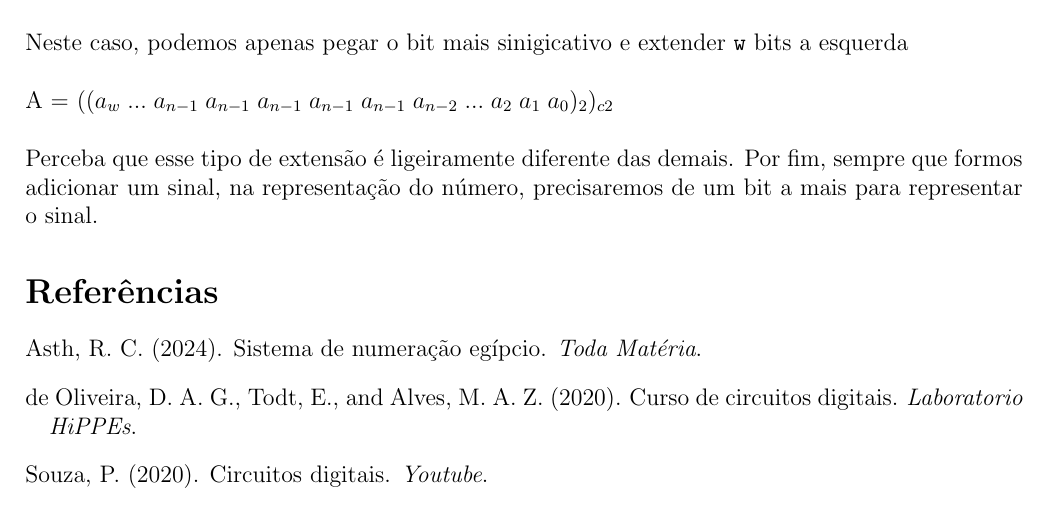
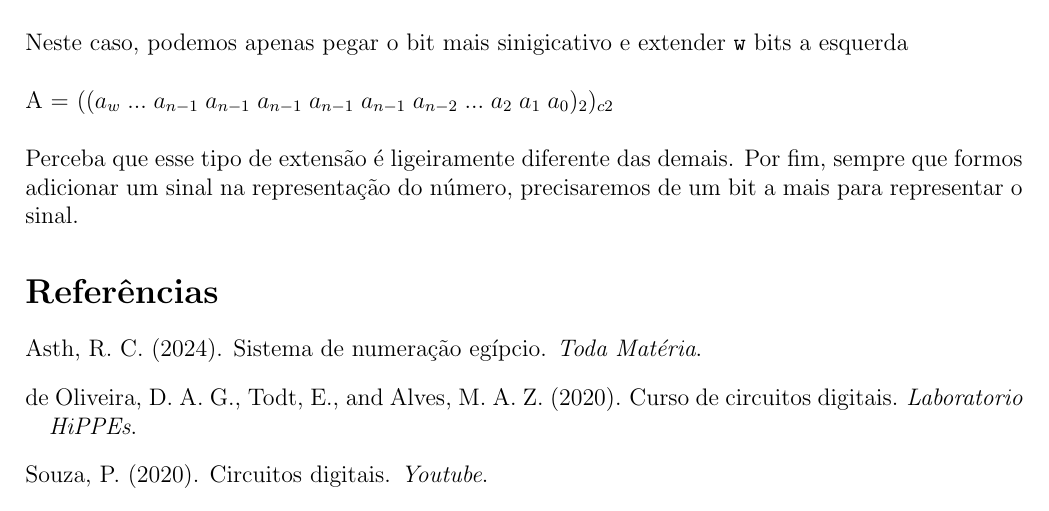
Before and after one commit to Thifigma/UBL-ciencia-da-computacao, a LaTeX document (primeiro-semestre/circuitos-digitais/circuitos-digitais.tex): part of page 9 of 9, cut so that both start at the same text. Compiled offline with pdfLaTeX.

```diff
--- a/primeiro-semestre/circuitos-digitais/circuitos-digitais.tex
+++ b/primeiro-semestre/circuitos-digitais/circuitos-digitais.tex
@@ -447,7 +447,7 @@
 	\; a_{n-2} \; ... \; a_{2} \; a_{1} \; a_{0})_2)_{c2}$\\
 	\\
 	Perceba que esse tipo de extensão é ligeiramente diferente das demais.
-	Por fim, sempre que formos adicionar um sinal, na representação do
+	Por fim, sempre que formos adicionar um sinal na representação do
 	número, precisaremos de um bit a mais para representar o sinal.
 
 	% Referências.
```
